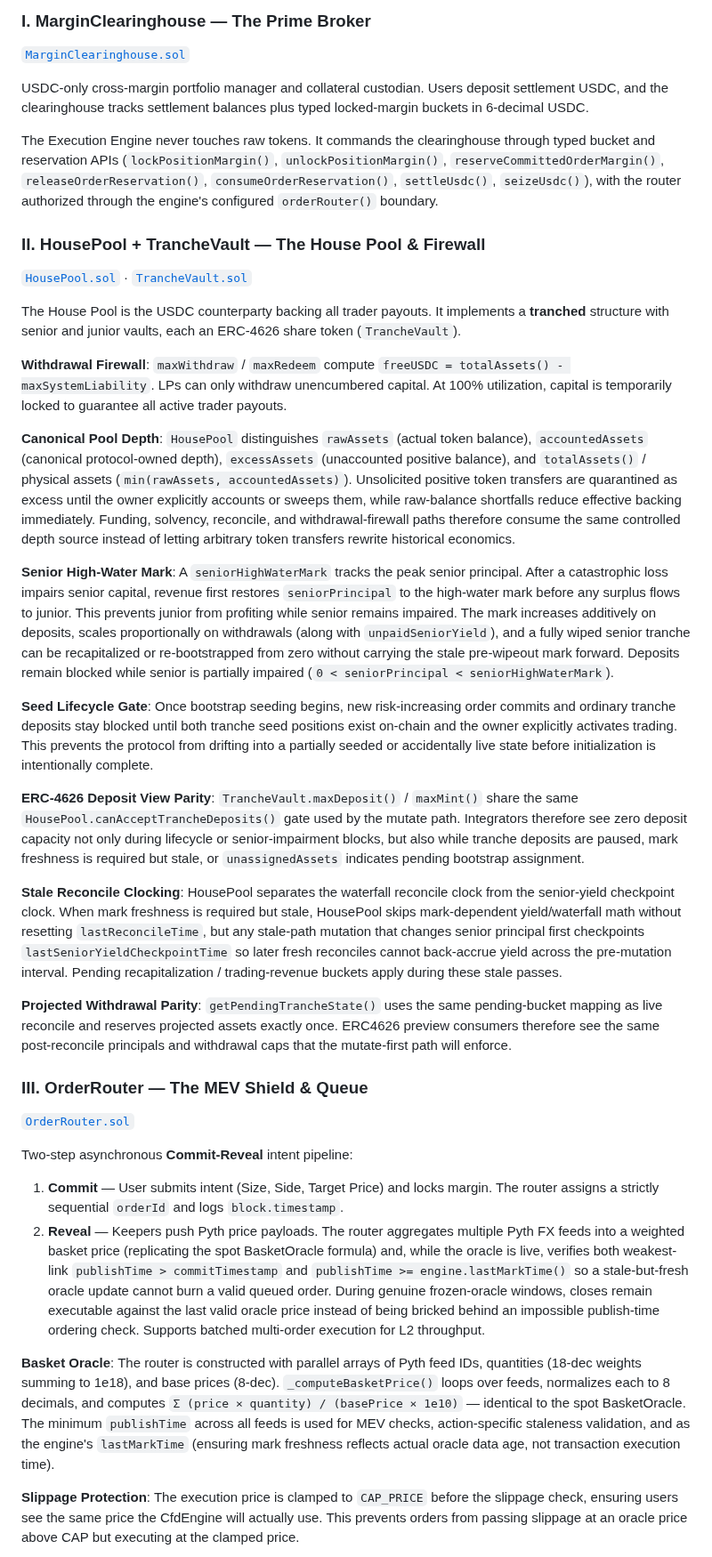
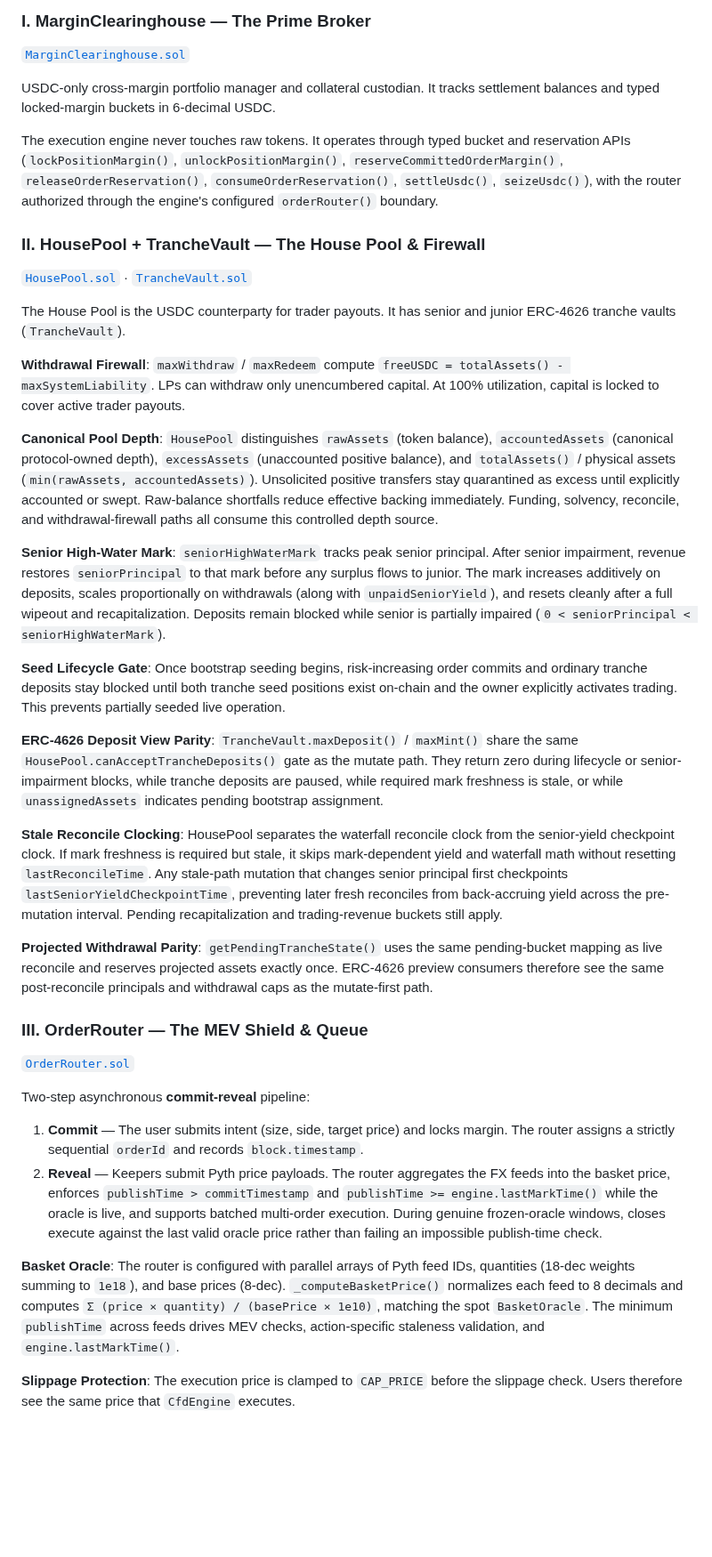
Before and after one commit to Plether-Fi/plether-core, a Markdown page: src/perps/README.md, the part around one of its changes. Shown at 89% size. Drawn GitHub-style; blank space fills up the shorter version.

Commit message:
tighten perps docs into spec-style prose

```diff
--- a/src/perps/README.md
+++ b/src/perps/README.md
@@ -38,40 +38,40 @@ These domains intentionally answer different questions and should not silently s
 
 [`MarginClearinghouse.sol`](MarginClearinghouse.sol)
 
-USDC-only cross-margin portfolio manager and collateral custodian. Users deposit settlement USDC, and the clearinghouse tracks settlement balances plus typed locked-margin buckets in 6-decimal USDC.
+USDC-only cross-margin portfolio manager and collateral custodian. It tracks settlement balances and typed locked-margin buckets in 6-decimal USDC.
 
-The Execution Engine never touches raw tokens. It commands the clearinghouse through typed bucket and reservation APIs (`lockPositionMargin()`, `unlockPositionMargin()`, `reserveCommittedOrderMargin()`, `releaseOrderReservation()`, `consumeOrderReservation()`, `settleUsdc()`, `seizeUsdc()`), with the router authorized through the engine's configured `orderRouter()` boundary.
+The execution engine never touches raw tokens. It operates through typed bucket and reservation APIs (`lockPositionMargin()`, `unlockPositionMargin()`, `reserveCommittedOrderMargin()`, `releaseOrderReservation()`, `consumeOrderReservation()`, `settleUsdc()`, `seizeUsdc()`), with the router authorized through the engine's configured `orderRouter()` boundary.
 
 ### II. HousePool + TrancheVault — The House Pool & Firewall
 
 [`HousePool.sol`](HousePool.sol) · [`TrancheVault.sol`](TrancheVault.sol)
 
-The House Pool is the USDC counterparty backing all trader payouts. It implements a **tranched** structure with senior and junior vaults, each an ERC-4626 share token (`TrancheVault`).
+The House Pool is the USDC counterparty for trader payouts. It has senior and junior ERC-4626 tranche vaults (`TrancheVault`).
 
-**Withdrawal Firewall**: `maxWithdraw` / `maxRedeem` compute `freeUSDC = totalAssets() - maxSystemLiability`. LPs can only withdraw unencumbered capital. At 100% utilization, capital is temporarily locked to guarantee all active trader payouts.
+**Withdrawal Firewall**: `maxWithdraw` / `maxRedeem` compute `freeUSDC = totalAssets() - maxSystemLiability`. LPs can withdraw only unencumbered capital. At 100% utilization, capital is locked to cover active trader payouts.
 
-**Canonical Pool Depth**: `HousePool` distinguishes `rawAssets` (actual token balance), `accountedAssets` (canonical protocol-owned depth), `excessAssets` (unaccounted positive balance), and `totalAssets()` / physical assets (`min(rawAssets, accountedAssets)`). Unsolicited positive token transfers are quarantined as excess until the owner explicitly accounts or sweeps them, while raw-balance shortfalls reduce effective backing immediately. Funding, solvency, reconcile, and withdrawal-firewall paths therefore consume the same controlled depth source instead of letting arbitrary token transfers rewrite historical economics.
+**Canonical Pool Depth**: `HousePool` distinguishes `rawAssets` (token balance), `accountedAssets` (canonical protocol-owned depth), `excessAssets` (unaccounted positive balance), and `totalAssets()` / physical assets (`min(rawAssets, accountedAssets)`). Unsolicited positive transfers stay quarantined as excess until explicitly accounted or swept. Raw-balance shortfalls reduce effective backing immediately. Funding, solvency, reconcile, and withdrawal-firewall paths all consume this controlled depth source.
 
-**Senior High-Water Mark**: A `seniorHighWaterMark` tracks the peak senior principal. After a catastrophic loss impairs senior capital, revenue first restores `seniorPrincipal` to the high-water mark before any surplus flows to junior. This prevents junior from profiting while senior remains impaired. The mark increases additively on deposits, scales proportionally on withdrawals (along with `unpaidSeniorYield`), and a fully wiped senior tranche can be recapitalized or re-bootstrapped from zero without carrying the stale pre-wipeout mark forward. Deposits remain blocked while senior is partially impaired (`0 < seniorPrincipal < seniorHighWaterMark`).
+**Senior High-Water Mark**: `seniorHighWaterMark` tracks peak senior principal. After senior impairment, revenue restores `seniorPrincipal` to that mark before any surplus flows to junior. The mark increases additively on deposits, scales proportionally on withdrawals (along with `unpaidSeniorYield`), and resets cleanly after a full wipeout and recapitalization. Deposits remain blocked while senior is partially impaired (`0 < seniorPrincipal < seniorHighWaterMark`).
 
-**Seed Lifecycle Gate**: Once bootstrap seeding begins, new risk-increasing order commits and ordinary tranche deposits stay blocked until both tranche seed positions exist on-chain and the owner explicitly activates trading. This prevents the protocol from drifting into a partially seeded or accidentally live state before initialization is intentionally complete.
+**Seed Lifecycle Gate**: Once bootstrap seeding begins, risk-increasing order commits and ordinary tranche deposits stay blocked until both tranche seed positions exist on-chain and the owner explicitly activates trading. This prevents partially seeded live operation.
 
-**ERC-4626 Deposit View Parity**: `TrancheVault.maxDeposit()` / `maxMint()` share the same `HousePool.canAcceptTrancheDeposits()` gate used by the mutate path. Integrators therefore see zero deposit capacity not only during lifecycle or senior-impairment blocks, but also while tranche deposits are paused, mark freshness is required but stale, or `unassignedAssets` indicates pending bootstrap assignment.
+**ERC-4626 Deposit View Parity**: `TrancheVault.maxDeposit()` / `maxMint()` share the same `HousePool.canAcceptTrancheDeposits()` gate as the mutate path. They return zero during lifecycle or senior-impairment blocks, while tranche deposits are paused, while required mark freshness is stale, or while `unassignedAssets` indicates pending bootstrap assignment.
 
-**Stale Reconcile Clocking**: HousePool separates the waterfall reconcile clock from the senior-yield checkpoint clock. When mark freshness is required but stale, HousePool skips mark-dependent yield/waterfall math without resetting `lastReconcileTime`, but any stale-path mutation that changes senior principal first checkpoints `lastSeniorYieldCheckpointTime` so later fresh reconciles cannot back-accrue yield across the pre-mutation interval. Pending recapitalization / trading-revenue buckets apply during these stale passes.
+**Stale Reconcile Clocking**: HousePool separates the waterfall reconcile clock from the senior-yield checkpoint clock. If mark freshness is required but stale, it skips mark-dependent yield and waterfall math without resetting `lastReconcileTime`. Any stale-path mutation that changes senior principal first checkpoints `lastSeniorYieldCheckpointTime`, preventing later fresh reconciles from back-accruing yield across the pre-mutation interval. Pending recapitalization and trading-revenue buckets still apply.
 
-**Projected Withdrawal Parity**: `getPendingTrancheState()` uses the same pending-bucket mapping as live reconcile and reserves projected assets exactly once. ERC4626 preview consumers therefore see the same post-reconcile principals and withdrawal caps that the mutate-first path will enforce.
+**Projected Withdrawal Parity**: `getPendingTrancheState()` uses the same pending-bucket mapping as live reconcile and reserves projected assets exactly once. ERC-4626 preview consumers therefore see the same post-reconcile principals and withdrawal caps as the mutate-first path.
 
 ### III. OrderRouter — The MEV Shield & Queue
 
 [`OrderRouter.sol`](OrderRouter.sol)
 
-Two-step asynchronous **Commit-Reveal** intent pipeline:
+Two-step asynchronous **commit-reveal** pipeline:
 
-1. **Commit** — User submits intent (Size, Side, Target Price) and locks margin. The router assigns a strictly sequential `orderId` and logs `block.timestamp`.
-2. **Reveal** — Keepers push Pyth price payloads. The router aggregates multiple Pyth FX feeds into a weighted basket price (replicating the spot BasketOracle formula) and, while the oracle is live, verifies both weakest-link `publishTime > commitTimestamp` and `publishTime >= engine.lastMarkTime()` so a stale-but-fresh oracle update cannot burn a valid queued order. During genuine frozen-oracle windows, closes remain executable against the last valid oracle price instead of being bricked behind an impossible publish-time ordering check. Supports batched multi-order execution for L2 throughput.
+1. **Commit** — The user submits intent (size, side, target price) and locks margin. The router assigns a strictly sequential `orderId` and records `block.timestamp`.
+2. **Reveal** — Keepers submit Pyth price payloads. The router aggregates the FX feeds into the basket price, enforces `publishTime > commitTimestamp` and `publishTime >= engine.lastMarkTime()` while the oracle is live, and supports batched multi-order execution. During genuine frozen-oracle windows, closes execute against the last valid oracle price rather than failing an impossible publish-time check.
 
-**Basket Oracle**: The router is constructed with parallel arrays of Pyth feed IDs, quantities (18-dec weights summing to 1e18), and base prices (8-dec). `_computeBasketPrice()` loops over feeds, normalizes each to 8 decimals, and computes `Σ (price × quantity) / (basePrice × 1e10)` — identical to the spot BasketOracle. The minimum `publishTime` across all feeds is used for MEV checks, action-specific staleness validation, and as the engine's `lastMarkTime` (ensuring mark freshness reflects actual oracle data age, not transaction execution time).
+**Basket Oracle**: The router is configured with parallel arrays of Pyth feed IDs, quantities (18-dec weights summing to `1e18`), and base prices (8-dec). `_computeBasketPrice()` normalizes each feed to 8 decimals and computes `Σ (price × quantity) / (basePrice × 1e10)`, matching the spot `BasketOracle`. The minimum `publishTime` across feeds drives MEV checks, action-specific staleness validation, and `engine.lastMarkTime()`.
 
-**Slippage Protection**: The execution price is clamped to `CAP_PRICE` before the slippage check, ensuring users see the same price the CfdEngine will actually use. This prevents orders from passing slippage at an oracle price above CAP but executing at the clamped price.
+**Slippage Protection**: The execution price is clamped to `CAP_PRICE` before the slippage check. Users therefore see the same price that `CfdEngine` executes.
 
```
Also changed, not shown: other parts of src/perps/README.md (+59 -59 lines), src/perps/ACCOUNTING_SPEC.md (+32 -32 lines), src/perps/INTERNAL_ARCHITECTURE_MAP.md (+17 -17 lines).
